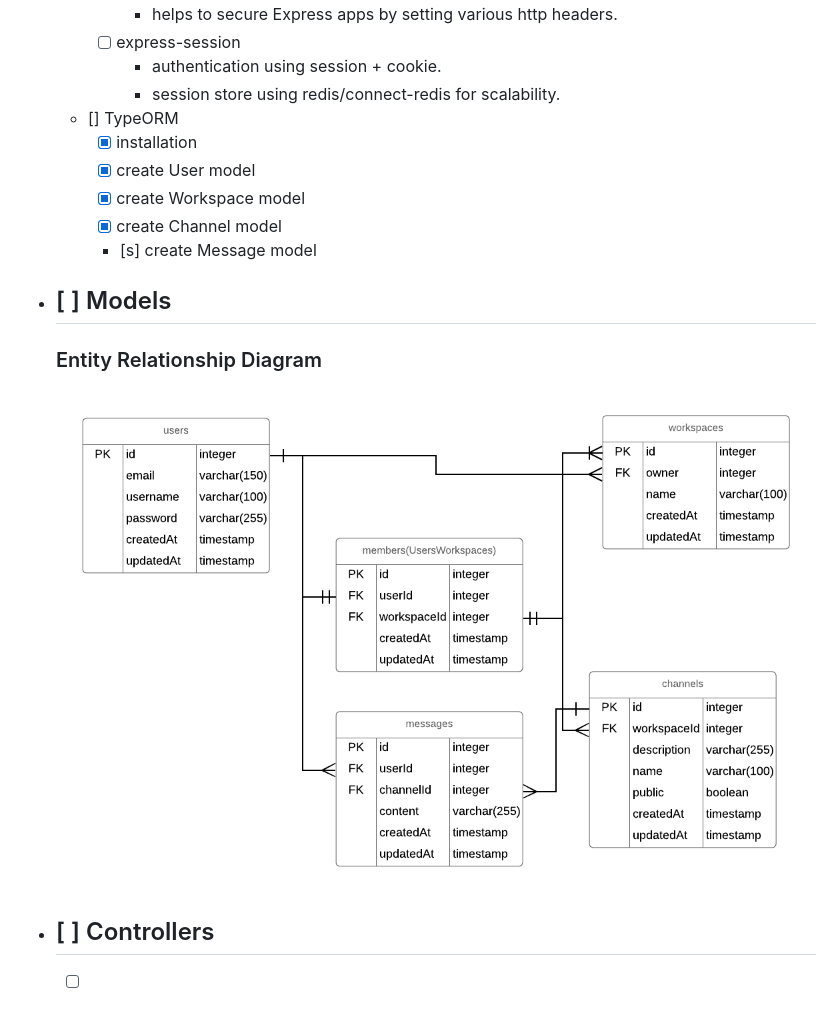
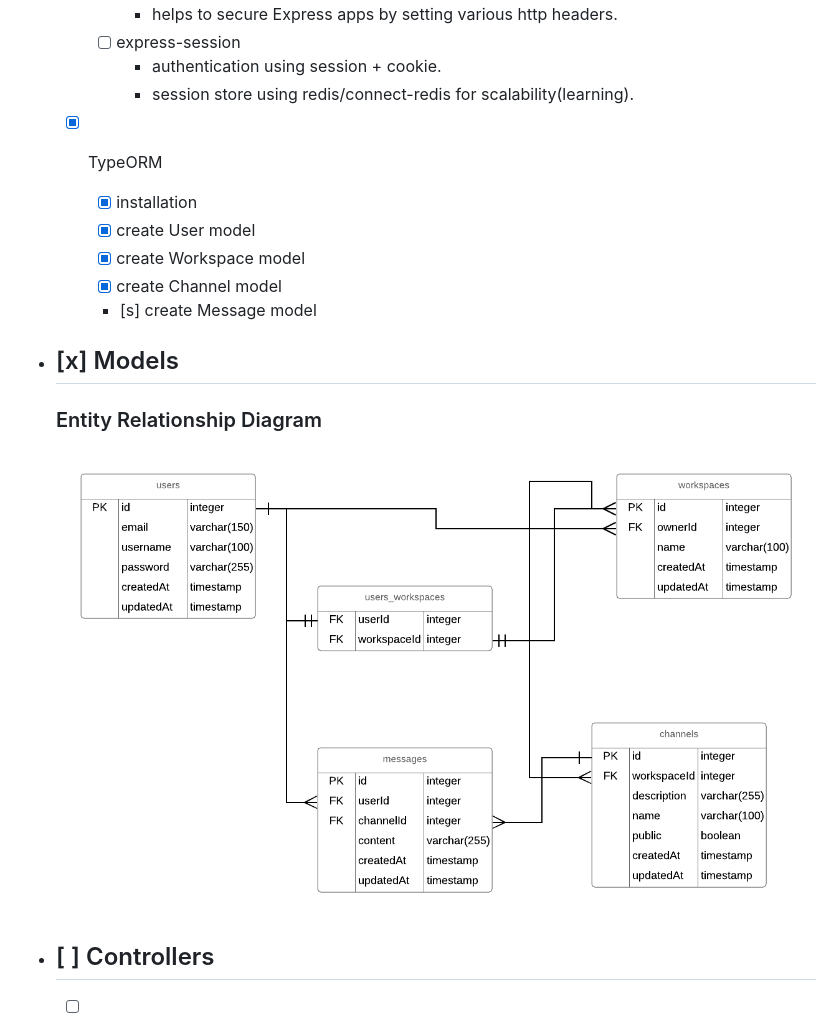
Before and after one commit to ben-garcia/stack-server, a Markdown page: TODO.md, the part around the change. GitHub-like rendering; pictures changed too: erd.png.

Commit message:
Updated ERD && TODO

```diff
--- a/TODO.md
+++ b/TODO.md
@@ -27,16 +27,16 @@
       - helps to secure Express apps by setting various http headers.
     - [ ] express-session
       - authentication using session + cookie.
-      - session store using redis/connect-redis for scalability.
+      - session store using redis/connect-redis for scalability(learning).
 
-  - [] TypeORM
+  - [x] TypeORM
     - [x] installation
     - [x] create User model
     - [x] create Workspace model
     - [x] create Channel model
     - [s] create Message model
 
-- ## [ ] Models
+- ## [x] Models
 
   ### Entity Relationship Diagram
 
```
